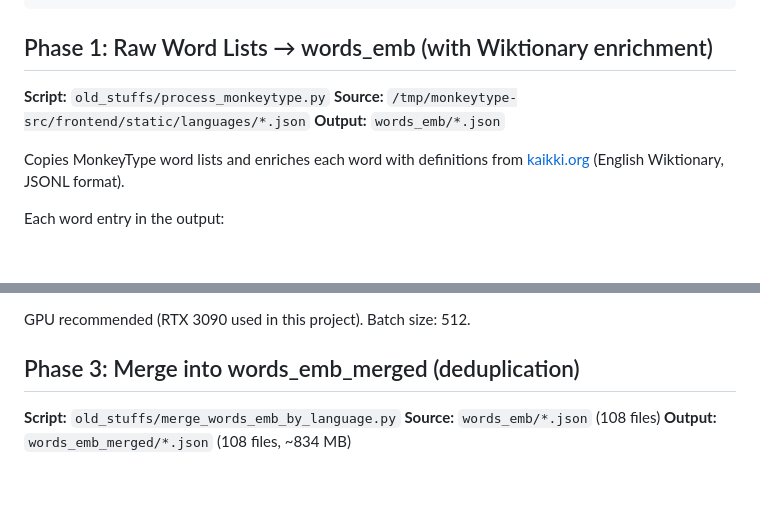
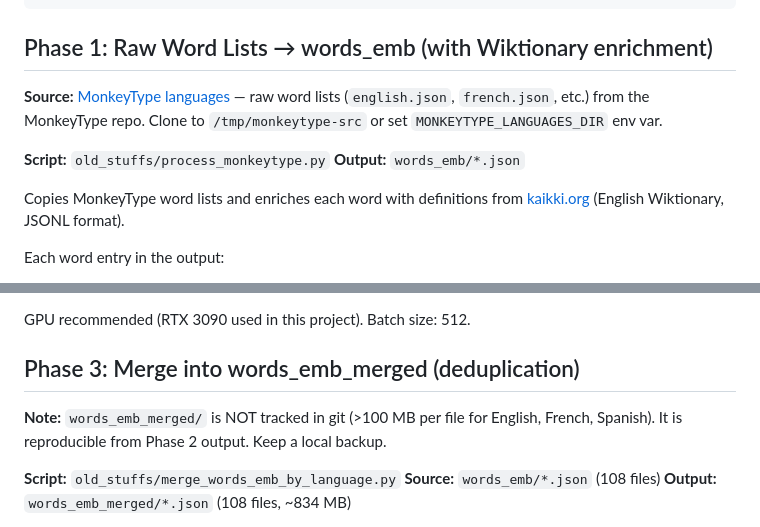
Before and after one commit to EMRD95/keyboardrage, a Markdown page: docs/DATA_VIZ_PIPELINE.md, 2 parts joined by grey strips. Rendered like a GitHub page; blank space fills up the shorter version.

Commit message:
docs: add MonkeyType source URL, note words_emb_merged reproducibility

```diff
--- a/docs/DATA_VIZ_PIPELINE.md
+++ b/docs/DATA_VIZ_PIPELINE.md
@@ -36,8 +36,11 @@ MonkeyType words ──► kaikki.org Wiktionary ──► Granite embeddings
 
 ## Phase 1: Raw Word Lists → words_emb (with Wiktionary enrichment)
 
+**Source:** [MonkeyType languages](https://github.com/monkeytypegame/monkeytype/tree/master/frontend/static/languages)
+— raw word lists (`english.json`, `french.json`, etc.) from the MonkeyType repo.
+Clone to `/tmp/monkeytype-src` or set `MONKEYTYPE_LANGUAGES_DIR` env var.
+
 **Script:** `old_stuffs/process_monkeytype.py`
-**Source:** `/tmp/monkeytype-src/frontend/static/languages/*.json`
 **Output:** `words_emb/*.json`
 
 Copies MonkeyType word lists and enriches each word with definitions from
@@ -79,6 +82,9 @@ Lookup indices cached in `.kaikki_lookup/`.
 GPU recommended (RTX 3090 used in this project). Batch size: 512.
 
 ## Phase 3: Merge into words_emb_merged (deduplication)
+
+**Note:** `words_emb_merged/` is NOT tracked in git (>100 MB per file for English,
+French, Spanish). It is reproducible from Phase 2 output. Keep a local backup.
 
 **Script:** `old_stuffs/merge_words_emb_by_language.py`
 **Source:** `words_emb/*.json` (108 files)
```
